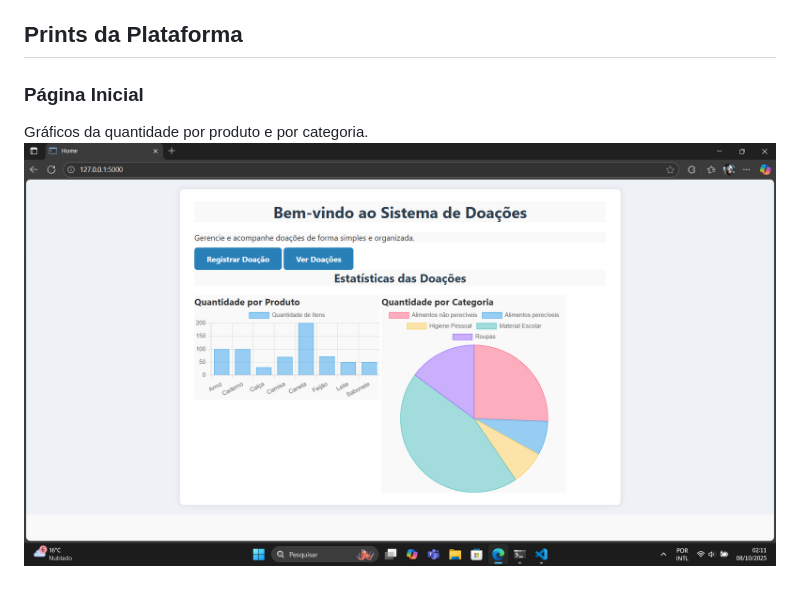
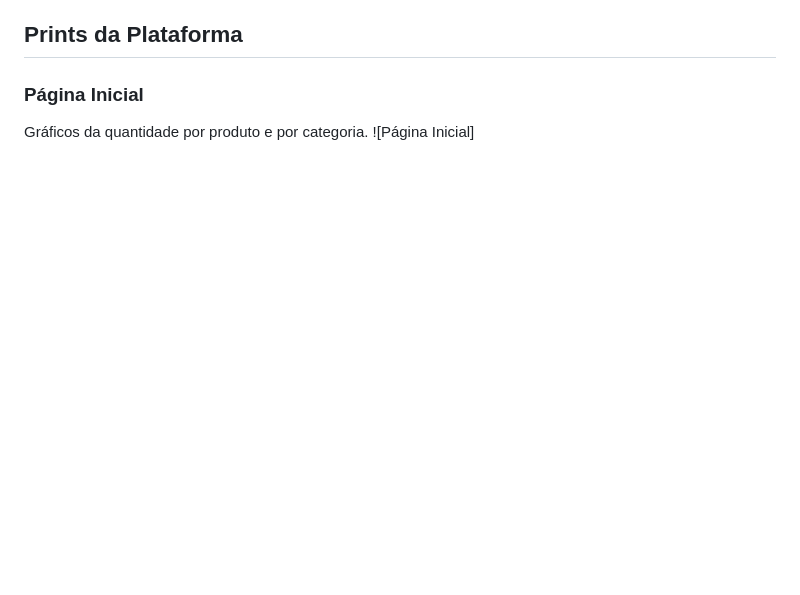
Before and after one commit to Michaelluiz4/Sistema-de-controle-de-doa-o, a Markdown page: README.md, the part around the change. Rendered like a GitHub page; pictures changed too: img/pagina_inicial.png; blank space fills up the shorter version.

Commit message:
att

```diff
--- a/README.md
+++ b/README.md
@@ -19,4 +19,4 @@ registro.
 
 ### Página Inicial
 Gráficos da quantidade por produto e por categoria.
-![Página Inicial](img/pagina_inicial.png)
+![Página Inicial]
```
